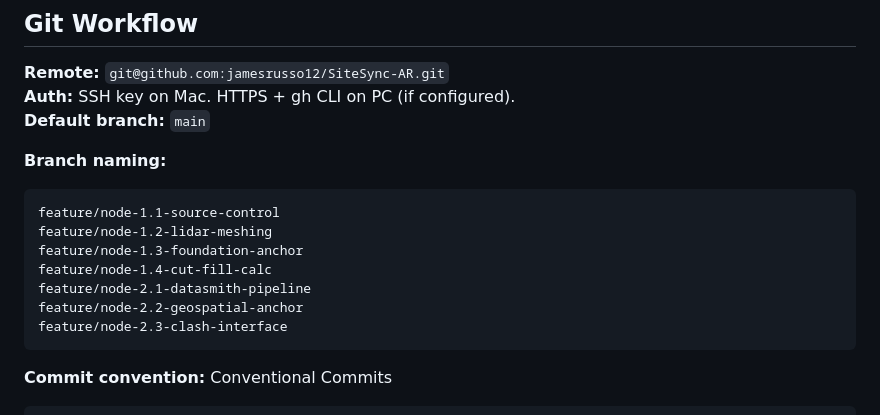
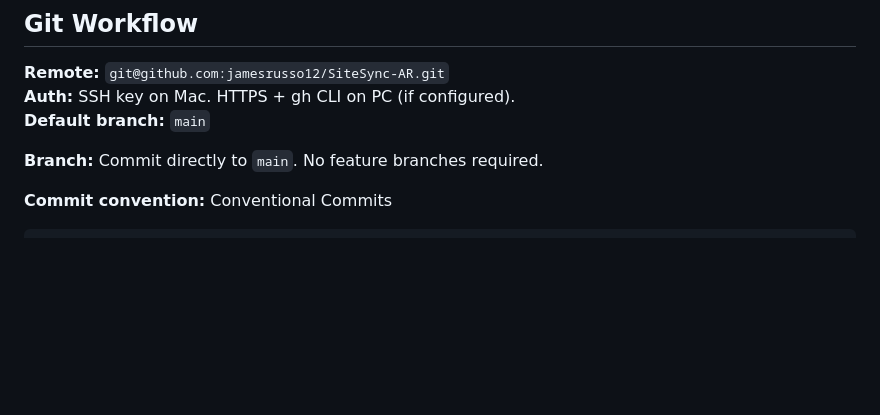
Before and after one commit to jamesrusso12/SiteSync-AR, a Markdown page: CLAUDE.md, the part around the change. Rendered like a GitHub page; blank space fills up the shorter version.

Commit message:
chore: simplify git workflow — commit directly to main, no feature branches

````diff
--- a/CLAUDE.md
+++ b/CLAUDE.md
@@ -214,16 +214,7 @@ Content/AR_SiteAnalysis/
 **Auth:** SSH key on Mac. HTTPS + gh CLI on PC (if configured).
 **Default branch:** `main`
 
-**Branch naming:**
-```
-feature/node-1.1-source-control
-feature/node-1.2-lidar-meshing
-feature/node-1.3-foundation-anchor
-feature/node-1.4-cut-fill-calc
-feature/node-2.1-datasmith-pipeline
-feature/node-2.2-geospatial-anchor
-feature/node-2.3-clash-interface
-```
+**Branch:** Commit directly to `main`. No feature branches required.
 
 **Commit convention:** Conventional Commits
 ```
````
